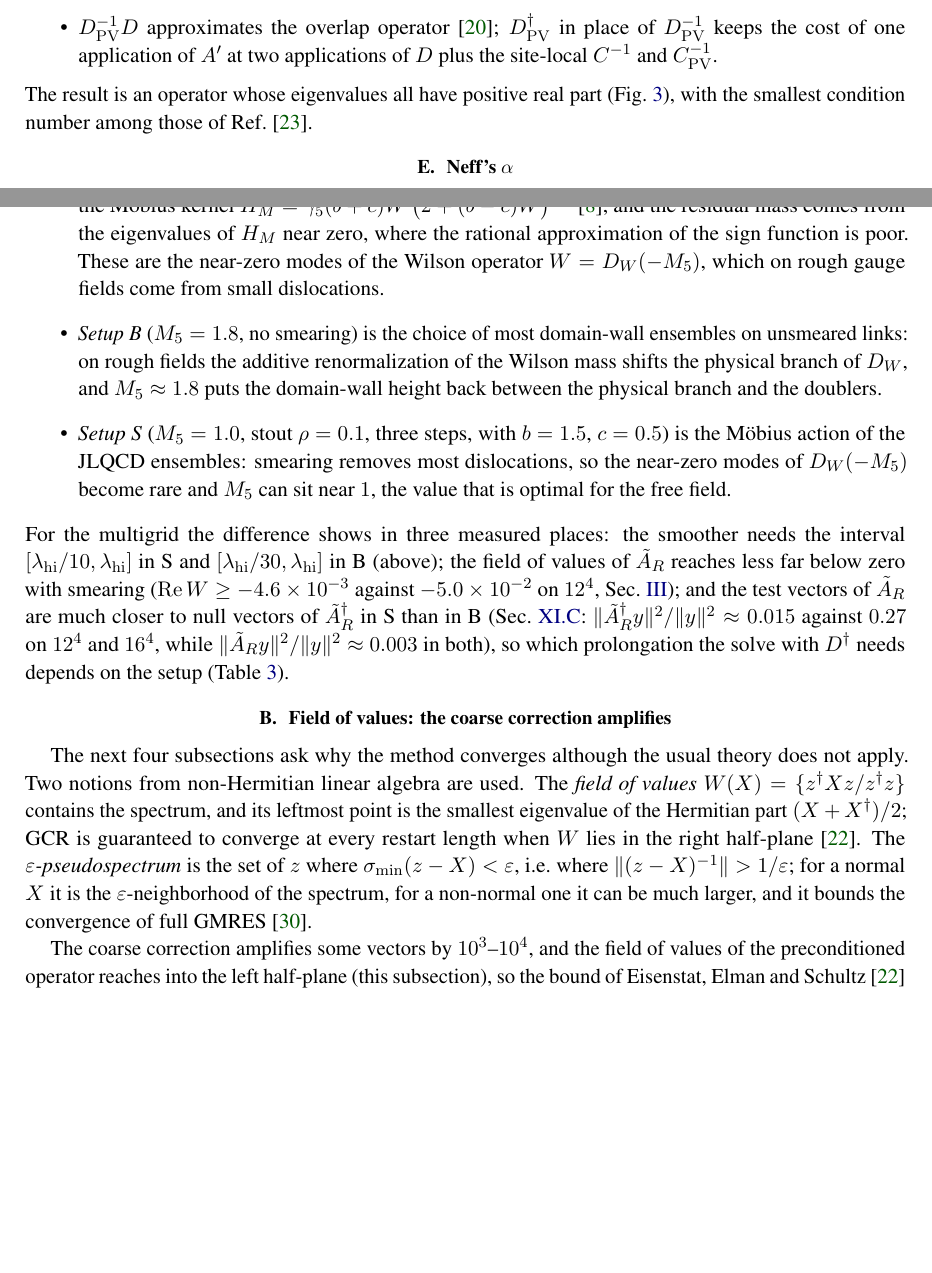
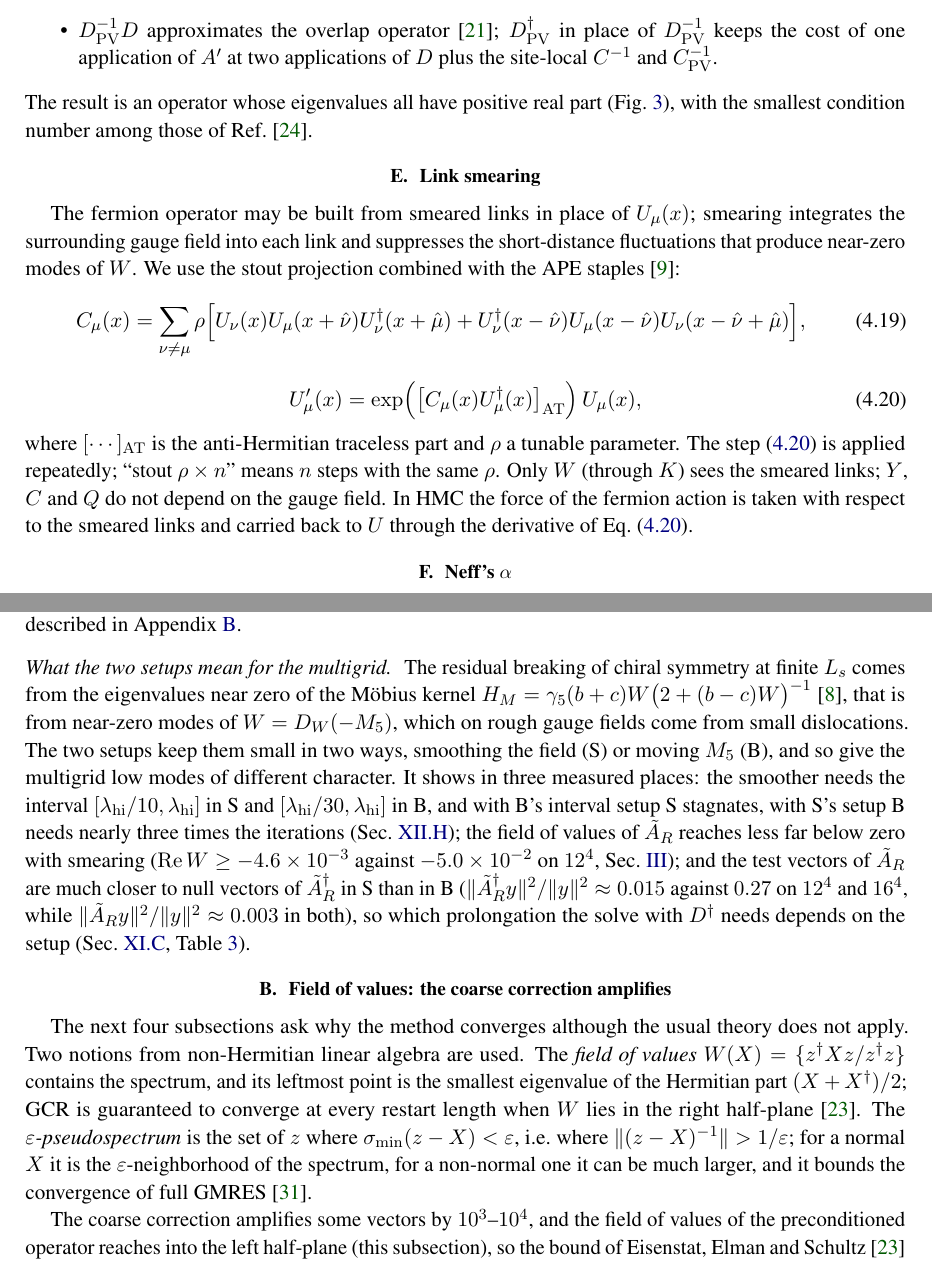
Before and after one commit to atsanroger/RutticeQCD, a LaTeX paper (docs/mg_background/MDWF_MULTIGRID_NOTE.tex, which reads docs/mg_background/results.tex): two parts of pages 10 and 20 of 34 before the commit and two parts of pages 10 and 20 of 35 after it, joined at a grey line, cut so that both start at the same text, the shorter picture padded with empty space. Compiled offline with pdfLaTeX.

Commit message:
MG note: link smearing and the numerical setup in the manner of Chen, Kanamori, Matsufuru and Neff
Sec. IV: the stout projection with APE staples (Morningstar-Peardon), which parts of the operator see the smeared links, and the force in HMC through it. Results: the numerical setup (quenched, plaquette action at beta 6.0, about 0.1 fm; 12^4, 16^4, 24^4, 24^3x48; (b,c) = (1.5,0.5), Ls 8; setup B at M5 1.8 as RBC/UKQCD, setup S with stout 0.1 x 3 at M5 1.0 as JLQCD) and what the two setups mean for the multigrid.

```diff
--- a/docs/mg_background/MDWF_MULTIGRID_NOTE.tex
+++ b/docs/mg_background/MDWF_MULTIGRID_NOTE.tex
@@ -634,6 +634,26 @@ site-local $C^{-1}$ and $\Cpv^{-1}$.
 The result is an operator whose eigenvalues all have positive real part
 (Fig.~\ref{fig:A}), with the smallest condition number among those of
 Ref.~\cite{KCM2024}.
+
+\subsection{Link smearing}
+\label{sec:smearing}
+The fermion operator may be built from smeared links in place of $U_\mu(x)$; smearing
+integrates the surrounding gauge field into each link and suppresses the short-distance
+fluctuations that produce near-zero modes of $W$. We use the stout projection combined with
+the APE staples~\cite{MorningstarPeardon}:
+\begin{equation}
+C_\mu(x)=\sum_{\nu\neq\mu}\rho\Big[U_\nu(x)U_\mu(x+\hat\nu)U_\nu\dg(x+\hat\mu)
++U_\nu\dg(x-\hat\nu)U_\mu(x-\hat\nu)U_\nu(x-\hat\nu+\hat\mu)\Big],
+\end{equation}
+\begin{equation}
+U'_\mu(x)=\exp\!\Big(\big[C_\mu(x)U_\mu\dg(x)\big]_{\rm AT}\Big)\,U_\mu(x),
+\label{eq:stout}
+\end{equation}
+where $[\cdots]_{\rm AT}$ is the anti-Hermitian traceless part and $\rho$ a tunable parameter.
+The step~\eqref{eq:stout} is applied repeatedly; ``stout $\rho\times n$'' means $n$ steps with
+the same $\rho$. Only $W$ (through $K$) sees the smeared links; $Y$, $C$ and $Q$ do not depend
+on the gauge field. In HMC the force of the fermion action is taken with respect to the smeared
+links and carried back to $U$ through the derivative of Eq.~\eqref{eq:stout}.
 
 \subsection{Neff's \texorpdfstring{$\alpha$}{alpha}}
 Neff's form of the domain-wall matrix~\cite{Neff,CKMN} is $D^{(\alpha)}=DQ$ with a
--- a/docs/mg_background/results.tex
+++ b/docs/mg_background/results.tex
@@ -19,3 +18,4 @@ configurations on $12^4$, $16^4$ and $24^3\times48$ (the $12^4$ one has one unpa
+$\beta=6.0$, on $12^4$, $16^4$, $24^4$ and $24^3\times48$ (the $12^4$ one has one unpaired
 near-zero mode, $Q=+1$).}
 \label{tab:setups}
 \renewcommand{\arraystretch}{1.15}
@@ -46 +57,2 @@ needs nearly three times the iterations (Sec.~\ref{sec:sensitivity}).
+The implementation is described in Appendix~\ref{sec:impl}.
 
@@ -51,26 +59,18 @@ different character.
-\item \emph{What sets the breaking.} At finite $L_s$ the effective four-dimensional operator is
-a rational function of the M\"obius kernel
-$H_M=\gamma_5(b+c)W\,\big(2+(b-c)W\big)^{-1}$~\cite{BNO}, and the residual mass comes from
-the eigenvalues of $H_M$ near zero, where the rational approximation of the sign function is
-poor. These are the near-zero modes of the Wilson operator $W=D_W(-M_5)$, which on rough gauge
-fields come from small dislocations.
-\item \emph{Setup B} ($M_5=1.8$, no smearing) is the choice of most domain-wall ensembles on
-unsmeared links: on rough fields the additive renormalization of the Wilson mass shifts the
-physical branch of $D_W$, and $M_5\approx1.8$ puts the domain-wall height back between the
-physical branch and the doublers.
-\item \emph{Setup S} ($M_5=1.0$, stout $\rho=0.1$, three steps, with $b=1.5$, $c=0.5$) is the
-M\"obius action of the JLQCD ensembles: smearing removes most dislocations, so the near-zero
-modes of $D_W(-M_5)$ become rare and $M_5$ can sit near $1$, the value that is optimal for the
-free field.
-\end{itemize}
-For the multigrid the difference shows in three measured places: the smoother needs the
-interval $[\lambda_{\rm hi}/10,\lambda_{\rm hi}]$ in~S and $[\lambda_{\rm hi}/30,\lambda_{\rm hi}]$
-in~B (above); the field of values of $\AR$ reaches less far below zero with smearing
-($\Re W\ge-4.6\times10^{-3}$ against $-5.0\times10^{-2}$ on $12^4$,
-Sec.~\ref{sec:spectra}); and the test vectors of $\AR$ are much closer to null vectors of
-$\AR\dg$ in S than in B (Sec.~\ref{sec:dualbasis}: $\|\AR\dg y\|^2/\|y\|^2\approx0.015$ against
-$0.27$ on $12^4$ and $16^4$, while $\|\AR y\|^2/\|y\|^2\approx0.003$ in both), so which prolongation
-the solve with $D\dg$ needs depends on the setup (Table~\ref{tab:dualbasis}).
+\paragraph{What the two setups mean for the multigrid.} The residual breaking of chiral
+symmetry at finite $L_s$ comes from the eigenvalues near zero of the M\"obius kernel
+$H_M=\gamma_5(b+c)W\big(2+(b-c)W\big)^{-1}$~\cite{BNO}, that is from near-zero modes of
+$W=D_W(-M_5)$, which on rough gauge fields come from small dislocations. The two setups keep
+them small in two ways, smoothing the field (S) or moving $M_5$ (B), and so give the
+multigrid low modes of different character. It shows in three measured places: the smoother
+needs the interval $[\lambda_{\rm hi}/10,\lambda_{\rm hi}]$ in~S and
+$[\lambda_{\rm hi}/30,\lambda_{\rm hi}]$ in~B, and with B's interval setup~S stagnates, with
+S's setup~B needs nearly three times the iterations (Sec.~\ref{sec:sensitivity}); the field of
+values of $\AR$ reaches less far below zero with smearing ($\Re W\ge-4.6\times10^{-3}$
+against $-5.0\times10^{-2}$ on $12^4$, Sec.~\ref{sec:spectra}); and the test vectors of $\AR$
+are much closer to null vectors of $\AR\dg$ in S than in B ($\|\AR\dg y\|^2/\|y\|^2\approx0.015$
+against $0.27$ on $12^4$ and $16^4$, while $\|\AR y\|^2/\|y\|^2\approx0.003$ in both), so which
+prolongation the solve with $D\dg$ needs depends on the setup (Sec.~\ref{sec:dualbasis},
+Table~\ref{tab:dualbasis}).
 
 \subsection{Field of values: the coarse correction amplifies}
 \label{sec:fov}
```
Also changed, not shown: docs/mg_background/MDWF_MULTIGRID_NOTE.tex (2 more changed lines), docs/mg_background/results.tex (28 more changed lines).
